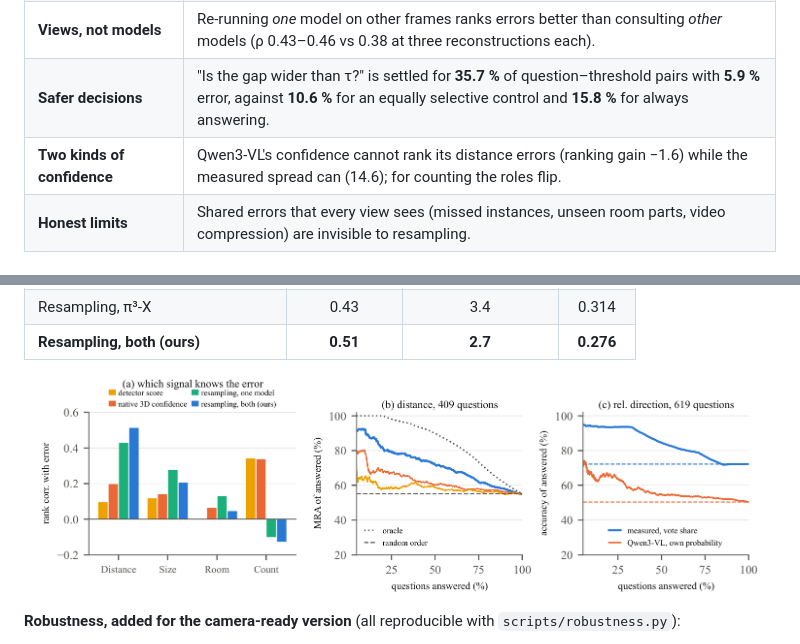
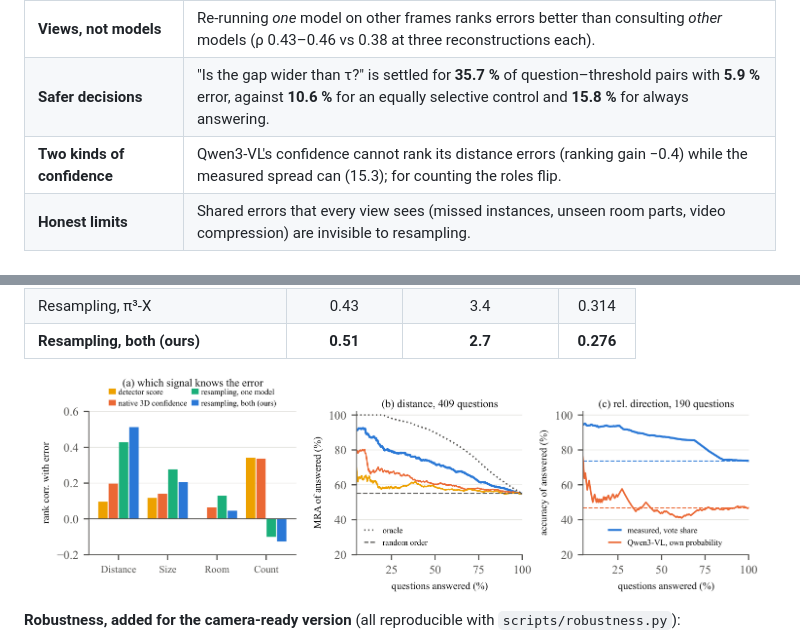
Before and after one commit to VaibhavKanojia3773/measure-twice, a Markdown page: README.md, 2 parts joined by grey strips. Drawn GitHub-style; pictures changed too: assets/evidence.png.

```diff
--- a/README.md
+++ b/README.md
@@ -46,7 +46,7 @@ never seen. **Nothing is trained.**
 | **Tighter calibrated intervals** | At ≈ 90 % coverage on unseen scenes the median distance interval is **2.7 m**, against **6.3 m** without uncertainty. |
 | **Views, not models** | Re-running *one* model on other frames ranks errors better than consulting *other* models (ρ 0.43–0.46 vs 0.38 at three reconstructions each). |
 | **Safer decisions** | "Is the gap wider than τ?" is settled for **35.7 %** of question–threshold pairs with **5.9 %** error, against **10.6 %** for an equally selective control and **15.8 %** for always answering. |
-| **Two kinds of confidence** | Qwen3-VL's confidence cannot rank its distance errors (ranking gain −1.6) while the measured spread can (14.6); for counting the roles flip. |
+| **Two kinds of confidence** | Qwen3-VL's confidence cannot rank its distance errors (ranking gain −0.4) while the measured spread can (15.3); for counting the roles flip. |
 | **Honest limits** | Shared errors that every view sees (missed instances, unseen room parts, video compression) are invisible to resampling. |
 
 ## Results
```
Also changed, not shown: results/README.md (+3 -1 lines), 2 other files.
